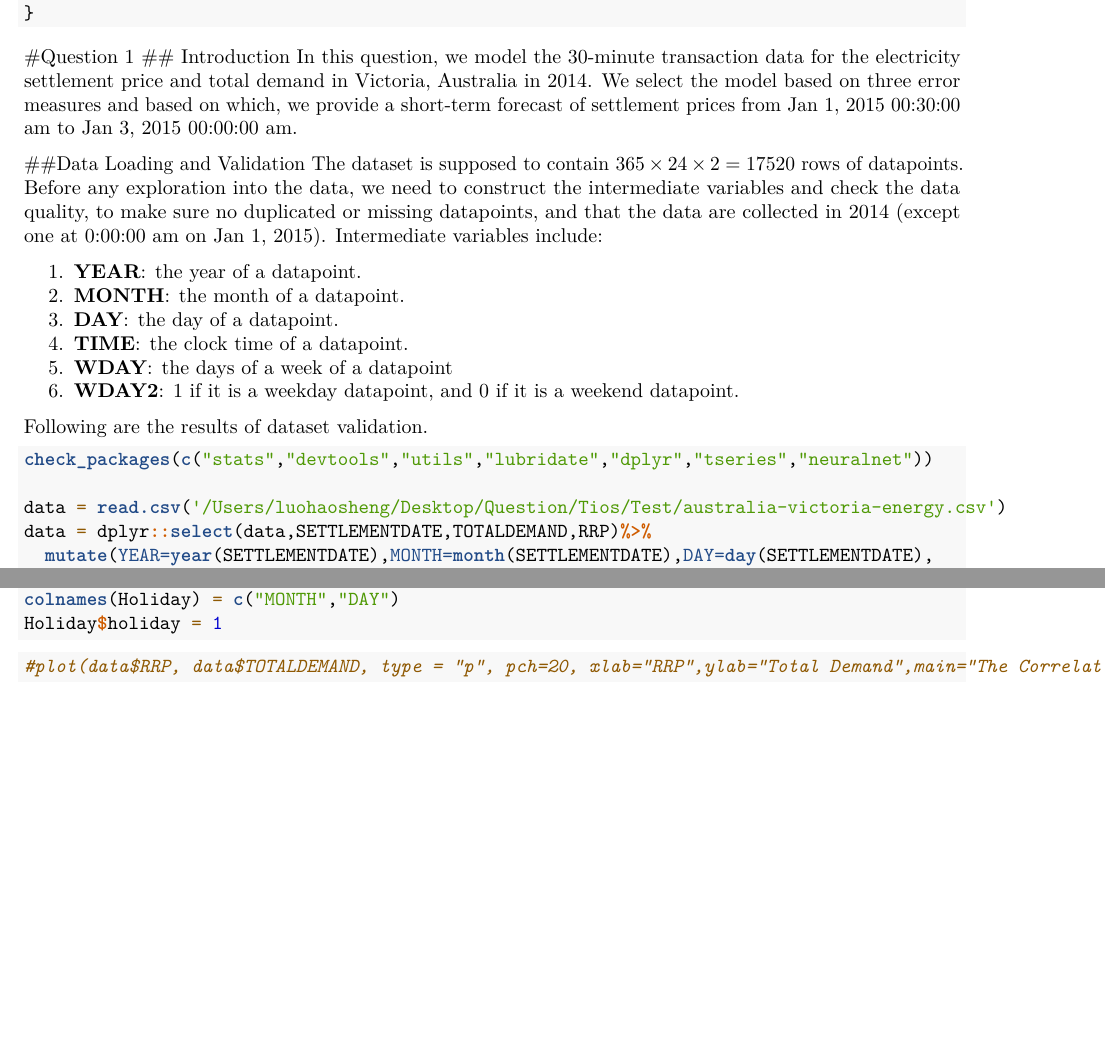
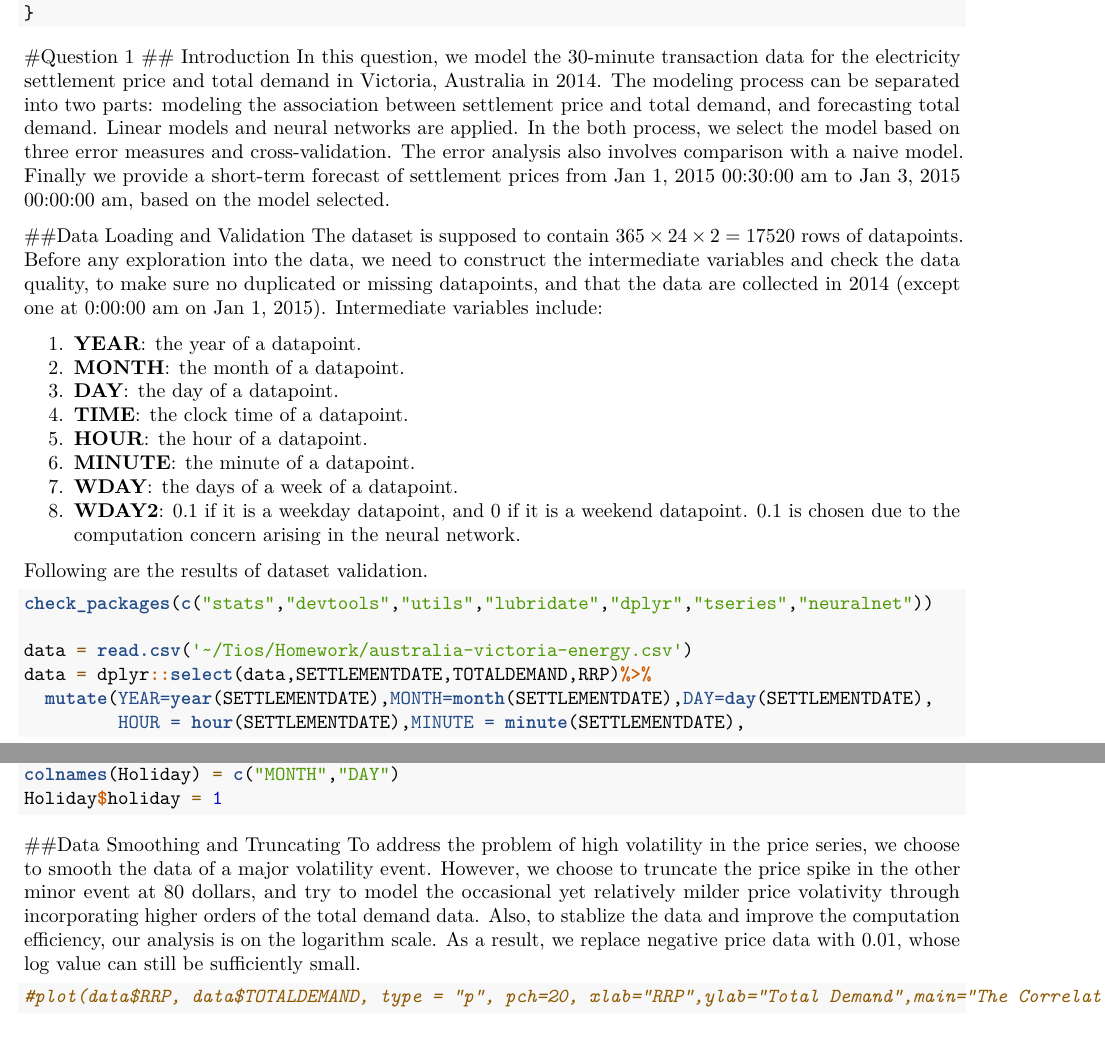
Before and after one commit to qiaotun/Tios, an R Markdown document (Haosheng_Luo.Rmd): two parts of pages 1 and 6 of 6, joined at a grey line, cut so that both start at the same text, the shorter picture padded with empty space. Rendered offline with R 4.5, knitr and Pandoc, then LaTeX, with nearby package versions.

Commit message:
Write-up

````diff
--- a/Haosheng_Luo.Rmd
+++ b/Haosheng_Luo.Rmd
@@ -20,7 +20,7 @@ check_packages = function(names)
 ```
 #Question 1
 ## Introduction
-In this question, we model the 30-minute transaction data for the electricity settlement price and total demand in Victoria, Australia in 2014. We select the model based on three error measures and based on which, we provide a short-term forecast of settlement prices from Jan 1, 2015 00:30:00 am to Jan 3, 2015 00:00:00 am.
+In this question, we model the 30-minute transaction data for the electricity settlement price and total demand in Victoria, Australia in 2014. The modeling process can be separated into two parts: modeling the association between settlement price and total demand, and forecasting total demand. Linear models and neural networks are applied. In the both process, we select the model based on three error measures and cross-validation. The error analysis also involves comparison with a naive model. Finally we provide a short-term forecast of settlement prices from Jan 1, 2015 00:30:00 am to Jan 3, 2015 00:00:00 am, based on the model selected.
 
 ##Data Loading and Validation
 The dataset is supposed to contain $365\times 24\times 2 = 17520$ rows of datapoints. Before any exploration into the data, we need to construct the intermediate variables and check the data quality, to make sure no duplicated or missing datapoints, and that the data are collected in 2014 (except one at 0:00:00 am on Jan 1, 2015). Intermediate variables include:
@@ -29,18 +29,20 @@ The dataset is supposed to contain $365\times 24\times 2 = 17520$ rows of datapo
 2. $\textbf{MONTH}$: the month of a datapoint.
 3. $\textbf{DAY}$: the day of a datapoint.
 4. $\textbf{TIME}$: the clock time of a datapoint.
-5. $\textbf{WDAY}$: the days of a week of a datapoint
-5. $\textbf{WDAY2}$: 1 if it is a weekday datapoint, and 0 if it is a weekend datapoint.
+5. $\textbf{HOUR}$: the hour of a datapoint.
+6. $\textbf{MINUTE}$: the minute of a datapoint.
+7. $\textbf{WDAY}$: the days of a week of a datapoint.
+8. $\textbf{WDAY2}$: 0.1 if it is a weekday datapoint, and 0 if it is a weekend datapoint. 0.1 is chosen due to the computation concern arising in the neural network.
 
 Following are the results of dataset validation.
 ```{r,message=FALSE,warning=FALSE}
 check_packages(c("stats","devtools","utils","lubridate","dplyr","tseries","neuralnet"))
 
-data = read.csv('/Users/luohaosheng/Desktop/Question/Tios/Test/australia-victoria-energy.csv')
+data = read.csv('~/Tios/Homework/australia-victoria-energy.csv')
 data = dplyr::select(data,SETTLEMENTDATE,TOTALDEMAND,RRP)%>%
   mutate(YEAR=year(SETTLEMENTDATE),MONTH=month(SETTLEMENTDATE),DAY=day(SETTLEMENTDATE),
-         TIME = paste(hour(SETTLEMENTDATE),minute(SETTLEMENTDATE)),
-         WDAY=wday(SETTLEMENTDATE,label=T),WDAY2=1)
+         HOUR = hour(SETTLEMENTDATE),MINUTE = minute(SETTLEMENTDATE),
+         TIME = paste(HOUR, MINUTE),WDAY=wday(SETTLEMENTDATE,label=T),WDAY2=0.1)
 
 data[data$WDAY%in%c("Sat","Sun"),"WDAY2"]=0
 year = transmute(data, YEAR=year(SETTLEMENTDATE))
@@ -95,6 +97,8 @@ colnames(Holiday) = c("MONTH","DAY")
 Holiday$holiday = 1
 ```
 
+##Data Smoothing and Truncating
+To address the problem of high volatility in the price series, we choose to smooth the data of a major volatility event. However, we choose to truncate the price spike in the other minor event at 80 dollars, and try to model the occasional yet relatively milder price volativity through incorporating higher orders of the total demand data. Also, to stablize the data and improve the computation efficiency, our analysis is on the logarithm scale. As a result, we replace negative price data with 0.01, whose log value can still be sufficiently small.
 
 
 
````
